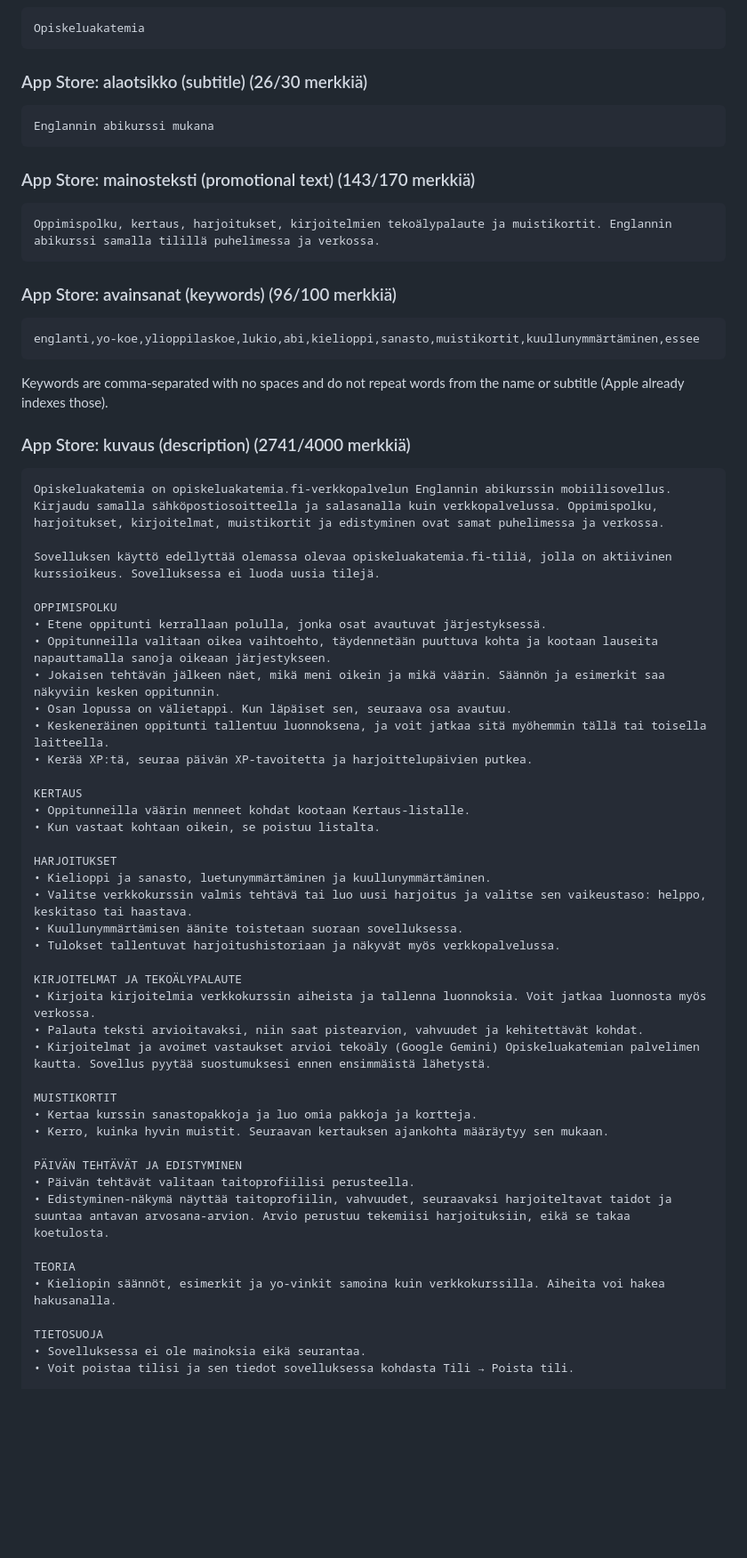
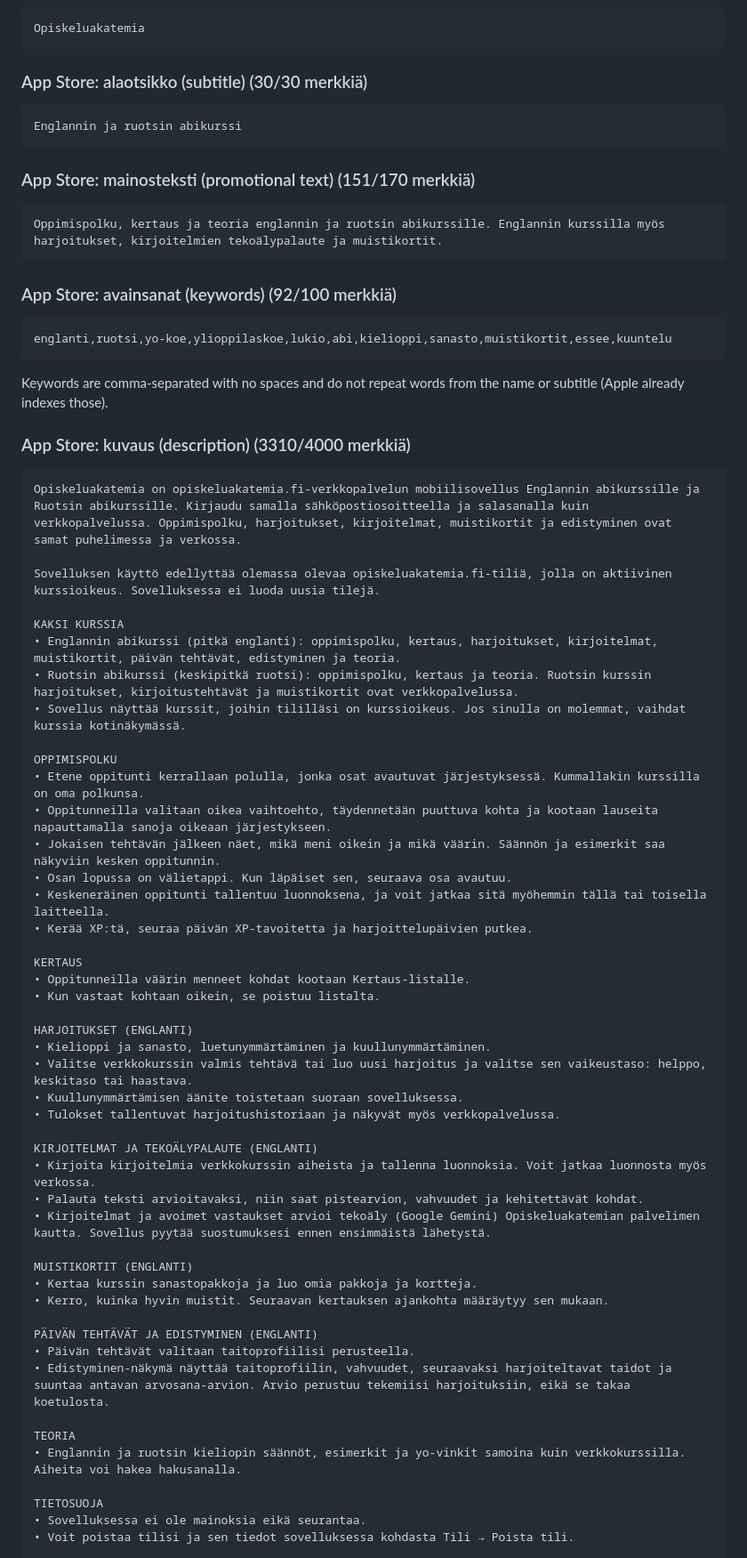
Before and after one commit to Opiskelua/Opiskeluakatemia1, a Markdown page: opiskeluakatemia-mobile/STORE_LISTING.md, the part around one of its changes. Shown at 89% size. Rendered like a GitHub page; blank space fills up the shorter version.

````diff
--- a/opiskeluakatemia-mobile/STORE_LISTING.md
+++ b/opiskeluakatemia-mobile/STORE_LISTING.md
@@ -18,35 +23,40 @@ Other listing fields (from STORE_SUBMISSION.md):
 Opiskeluakatemia
 ```
 
-### App Store: alaotsikko (subtitle) (26/30 merkkiä)
+### App Store: alaotsikko (subtitle) (30/30 merkkiä)
 
 ```text
-Englannin abikurssi mukana
+Englannin ja ruotsin abikurssi
 ```
 
-### App Store: mainosteksti (promotional text) (143/170 merkkiä)
+### App Store: mainosteksti (promotional text) (151/170 merkkiä)
 
 ```text
-Oppimispolku, kertaus, harjoitukset, kirjoitelmien tekoälypalaute ja muistikortit. Englannin abikurssi samalla tilillä puhelimessa ja verkossa.
+Oppimispolku, kertaus ja teoria englannin ja ruotsin abikurssille. Englannin kurssilla myös harjoitukset, kirjoitelmien tekoälypalaute ja muistikortit.
 ```
 
-### App Store: avainsanat (keywords) (96/100 merkkiä)
+### App Store: avainsanat (keywords) (92/100 merkkiä)
 
 ```text
-englanti,yo-koe,ylioppilaskoe,lukio,abi,kielioppi,sanasto,muistikortit,kuullunymmärtäminen,essee
+englanti,ruotsi,yo-koe,ylioppilaskoe,lukio,abi,kielioppi,sanasto,muistikortit,essee,kuuntelu
 ```
 
 Keywords are comma-separated with no spaces and do not repeat words from the name or subtitle (Apple already indexes those).
 
-### App Store: kuvaus (description) (2741/4000 merkkiä)
+### App Store: kuvaus (description) (3310/4000 merkkiä)
 
 ```text
-Opiskeluakatemia on opiskeluakatemia.fi-verkkopalvelun Englannin abikurssin mobiilisovellus. Kirjaudu samalla sähköpostiosoitteella ja salasanalla kuin verkkopalvelussa. Oppimispolku, harjoitukset, kirjoitelmat, muistikortit ja edistyminen ovat samat puhelimessa ja verkossa.
+Opiskeluakatemia on opiskeluakatemia.fi-verkkopalvelun mobiilisovellus Englannin abikurssille ja Ruotsin abikurssille. Kirjaudu samalla sähköpostiosoitteella ja salasanalla kuin verkkopalvelussa. Oppimispolku, harjoitukset, kirjoitelmat, muistikortit ja edistyminen ovat samat puhelimessa ja verkossa.
 
 Sovelluksen käyttö edellyttää olemassa olevaa opiskeluakatemia.fi-tiliä, jolla on aktiivinen kurssioikeus. Sovelluksessa ei luoda uusia tilejä.
 
+KAKSI KURSSIA
+• Englannin abikurssi (pitkä englanti): oppimispolku, kertaus, harjoitukset, kirjoitelmat, muistikortit, päivän tehtävät, edistyminen ja teoria.
+• Ruotsin abikurssi (keskipitkä ruotsi): oppimispolku, kertaus ja teoria. Ruotsin kurssin harjoitukset, kirjoitustehtävät ja muistikortit ovat verkkopalvelussa.
+• Sovellus näyttää kurssit, joihin tililläsi on kurssioikeus. Jos sinulla on molemmat, vaihdat kurssia kotinäkymässä.
+
 OPPIMISPOLKU
-• Etene oppitunti kerrallaan polulla, jonka osat avautuvat järjestyksessä.
+• Etene oppitunti kerrallaan polulla, jonka osat avautuvat järjestyksessä. Kummallakin kurssilla on oma polkunsa.
 • Oppitunneilla valitaan oikea vaihtoehto, täydennetään puuttuva kohta ja kootaan lauseita napauttamalla sanoja oikeaan järjestykseen.
 • Jokaisen tehtävän jälkeen näet, mikä meni oikein ja mikä väärin. Säännön ja esimerkit saa näkyviin kesken oppitunnin.
 • Osan lopussa on välietappi. Kun läpäiset sen, seuraava osa avautuu.
@@ -57,27 +67,27 @@ KERTAUS
 • Oppitunneilla väärin menneet kohdat kootaan Kertaus-listalle.
 • Kun vastaat kohtaan oikein, se poistuu listalta.
 
-HARJOITUKSET
+HARJOITUKSET (ENGLANTI)
 • Kielioppi ja sanasto, luetunymmärtäminen ja kuullunymmärtäminen.
 • Valitse verkkokurssin valmis tehtävä tai luo uusi harjoitus ja valitse sen vaikeustaso: helppo, keskitaso tai haastava.
 • Kuullunymmärtämisen äänite toistetaan suoraan sovelluksessa.
 • Tulokset tallentuvat harjoitushistoriaan ja näkyvät myös verkkopalvelussa.
 
-KIRJOITELMAT JA TEKOÄLYPALAUTE
+KIRJOITELMAT JA TEKOÄLYPALAUTE (ENGLANTI)
 • Kirjoita kirjoitelmia verkkokurssin aiheista ja tallenna luonnoksia. Voit jatkaa luonnosta myös verkossa.
 • Palauta teksti arvioitavaksi, niin saat pistearvion, vahvuudet ja kehitettävät kohdat.
 • Kirjoitelmat ja avoimet vastaukset arvioi tekoäly (Google Gemini) Opiskeluakatemian palvelimen kautta. Sovellus pyytää suostumuksesi ennen ensimmäistä lähetystä.
 
-MUISTIKORTIT
+MUISTIKORTIT (ENGLANTI)
 • Kertaa kurssin sanastopakkoja ja luo omia pakkoja ja kortteja.
 • Kerro, kuinka hyvin muistit. Seuraavan kertauksen ajankohta määräytyy sen mukaan.
 
-PÄIVÄN TEHTÄVÄT JA EDISTYMINEN
+PÄIVÄN TEHTÄVÄT JA EDISTYMINEN (ENGLANTI)
 • Päivän tehtävät valitaan taitoprofiilisi perusteella.
 • Edistyminen-näkymä näyttää taitoprofiilin, vahvuudet, seuraavaksi harjoiteltavat taidot ja suuntaa antavan arvosana-arvion. Arvio perustuu tekemiisi harjoituksiin, eikä se takaa koetulosta.
 
 TEORIA
-• Kieliopin säännöt, esimerkit ja yo-vinkit samoina kuin verkkokurssilla. Aiheita voi hakea hakusanalla.
+• Englannin ja ruotsin kieliopin säännöt, esimerkit ja yo-vinkit samoina kuin verkkokurssilla. Aiheita voi hakea hakusanalla.
 
 TIETOSUOJA
 • Sovelluksessa ei ole mainoksia eikä seurantaa.
````
Also changed, not shown: other parts of opiskeluakatemia-mobile/STORE_LISTING.md (+22 -11 lines), opiskeluakatemia-mobile/STORE_SUBMISSION.md (+15 -12 lines).
